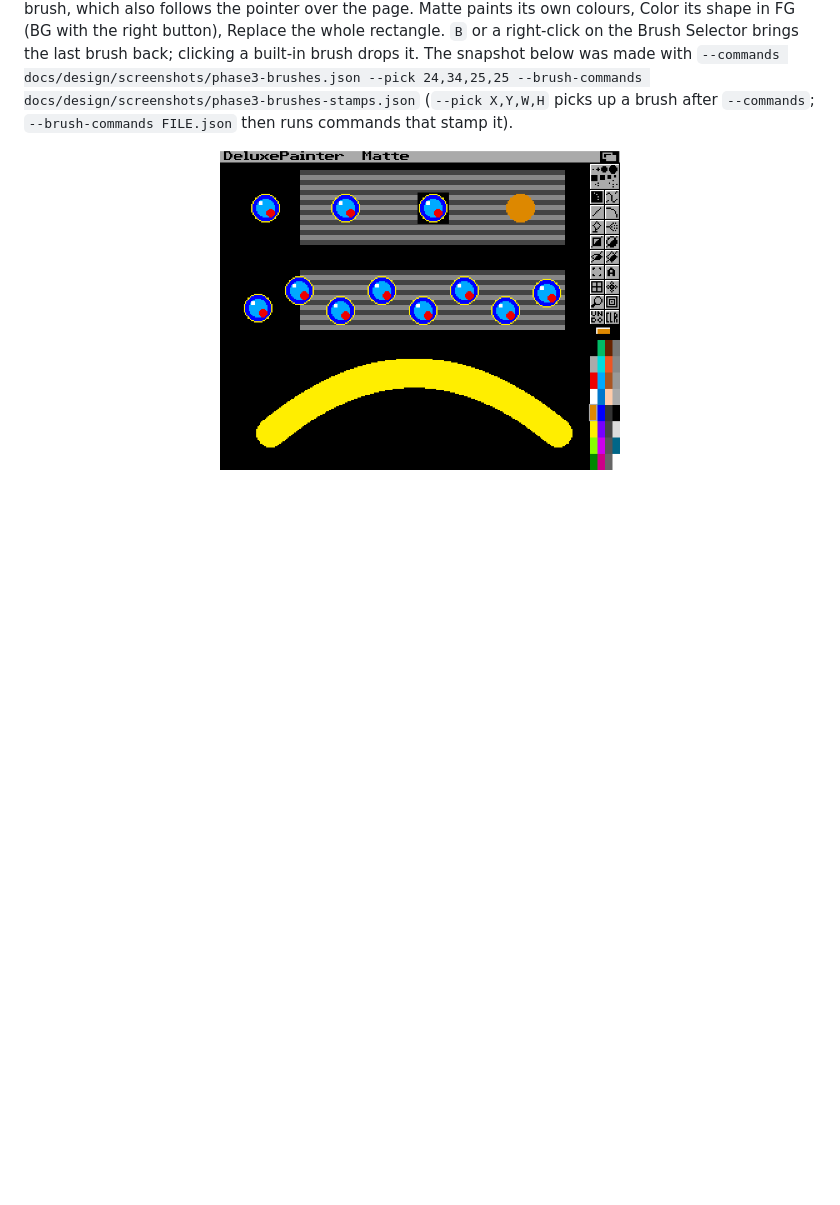
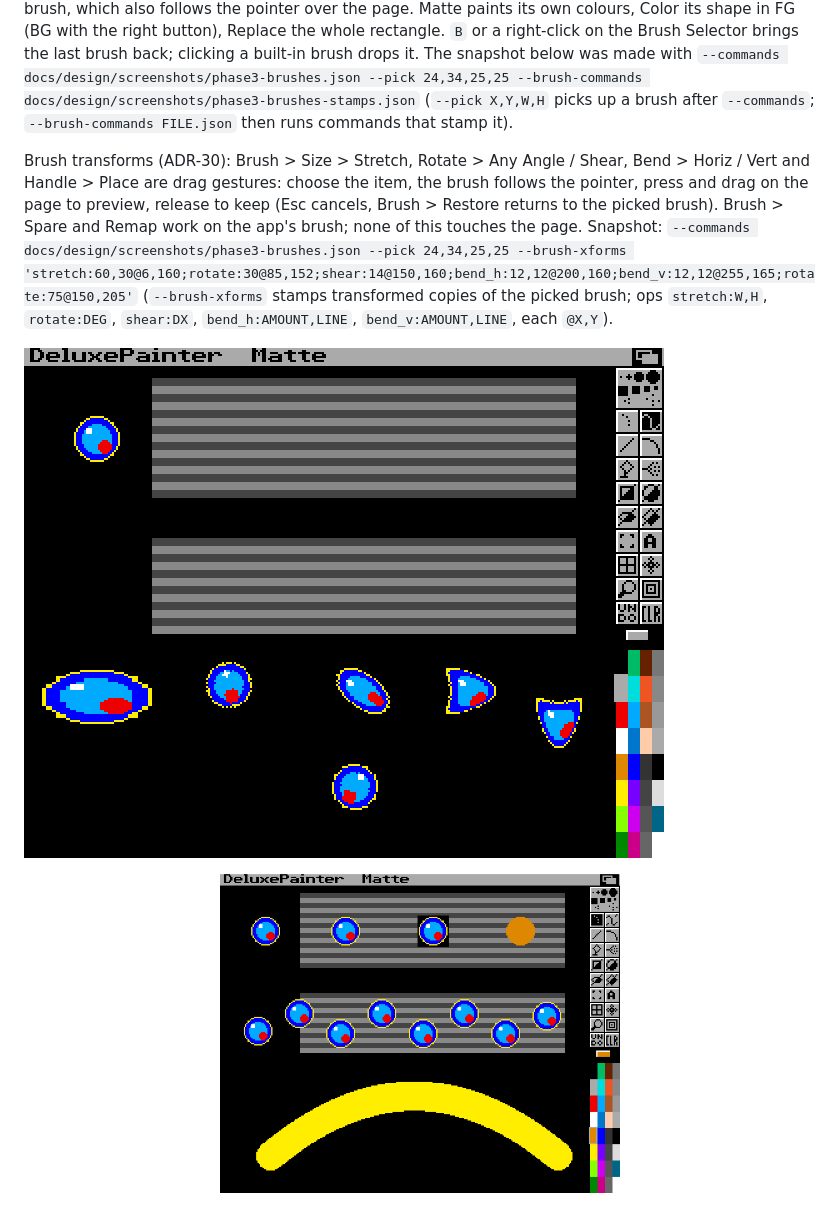
Before and after one commit to ray77/DeluxePainter, a Markdown page: README.md, the part around the change. Drawn GitHub-style; pictures changed too: docs/design/screenshots/phase3-brush-transforms.png (added); blank space fills up the shorter version.

Commit message:
Brush menu: interactive stretch, any angle, shear, bend, place handle, spare brush, remap (ADR-30)
Co-Authored-By: Claude Opus 5.5 <noreply@anthropic.com>

```diff
--- a/README.md
+++ b/README.md
@@ -99,6 +99,10 @@ Toolbox settings (ADR-20): right-click Grid, Symmetry or Fill, or the freehand,
 
 Custom brushes (ADR-18): the Brush Selector (`b`) picks up the part of the page you drag over (right button: cut, leaving BG behind, one undo step; Shift: square); the BG colour becomes transparent and the mode switches to Matte, then the previous tool comes back. Every brush tool stamps the custom brush, which also follows the pointer over the page. Matte paints its own colours, Color its shape in FG (BG with the right button), Replace the whole rectangle. `B` or a right-click on the Brush Selector brings the last brush back; clicking a built-in brush drops it. The snapshot below was made with `--commands docs/design/screenshots/phase3-brushes.json --pick 24,34,25,25 --brush-commands docs/design/screenshots/phase3-brushes-stamps.json` (`--pick X,Y,W,H` picks up a brush after `--commands`; `--brush-commands FILE.json` then runs commands that stamp it).
 
+Brush transforms (ADR-30): Brush > Size > Stretch, Rotate > Any Angle / Shear, Bend > Horiz / Vert and Handle > Place are drag gestures: choose the item, the brush follows the pointer, press and drag on the page to preview, release to keep (Esc cancels, Brush > Restore returns to the picked brush). Brush > Spare and Remap work on the app's brush; none of this touches the page. Snapshot: `--commands docs/design/screenshots/phase3-brushes.json --pick 24,34,25,25 --brush-xforms 'stretch:60,30@6,160;rotate:30@85,152;shear:14@150,160;bend_h:12,12@200,160;bend_v:12,12@255,165;rotate:75@150,205'` (`--brush-xforms` stamps transformed copies of the picked brush; ops `stretch:W,H`, `rotate:DEG`, `shear:DX`, `bend_h:AMOUNT,LINE`, `bend_v:AMOUNT,LINE`, each `@X,Y`).
+
+![Stretched, rotated, sheared and bent brushes](docs/design/screenshots/phase3-brush-transforms.png)
+
 <p align="center">
   <img src="docs/design/screenshots/phase3-brushes.png" alt="A picked-up brush stamped in Matte, Replace and Color, with Dotted Freehand and a Color-mode curve" width="400">
 </p>
```
Also changed, not shown: docs/FEATURES.md (+1 -1 lines), docs/adr/0030-interactive-brush-transforms.md (added, +26 -0 lines), 5 other files.
